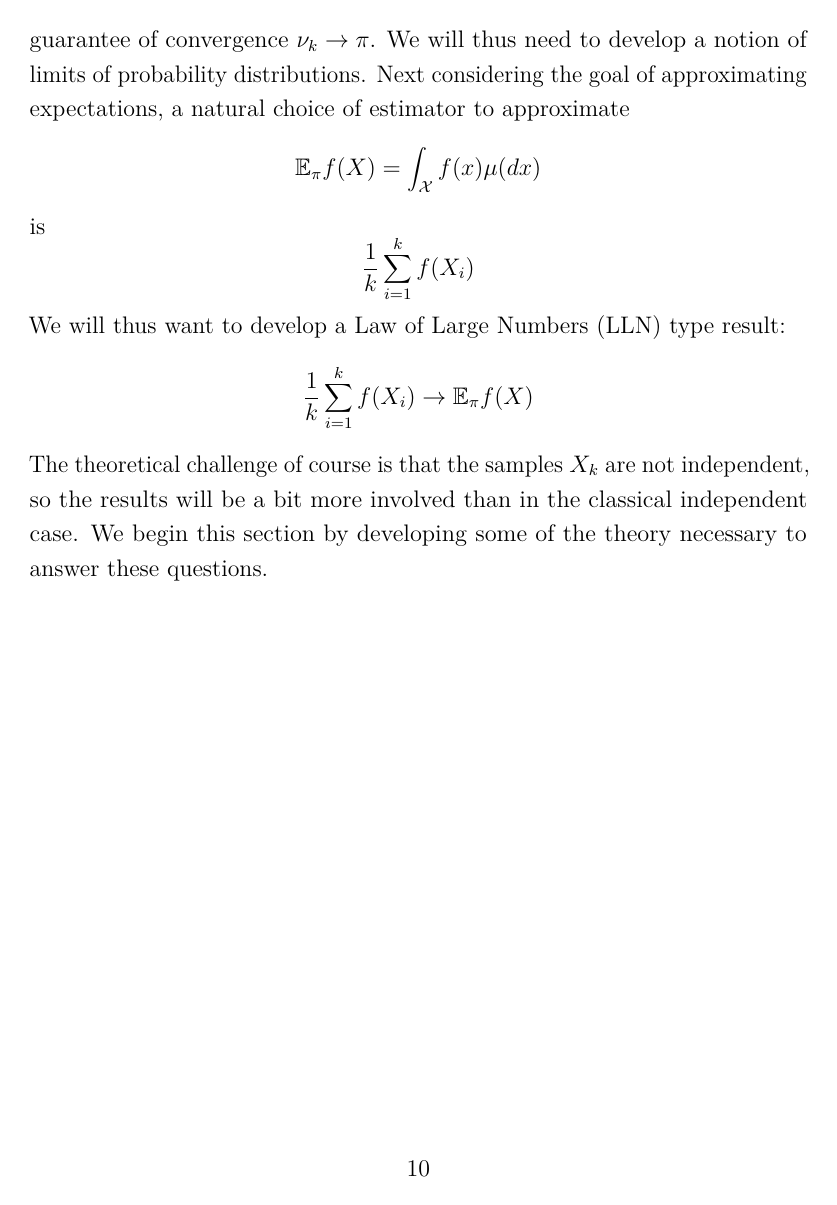
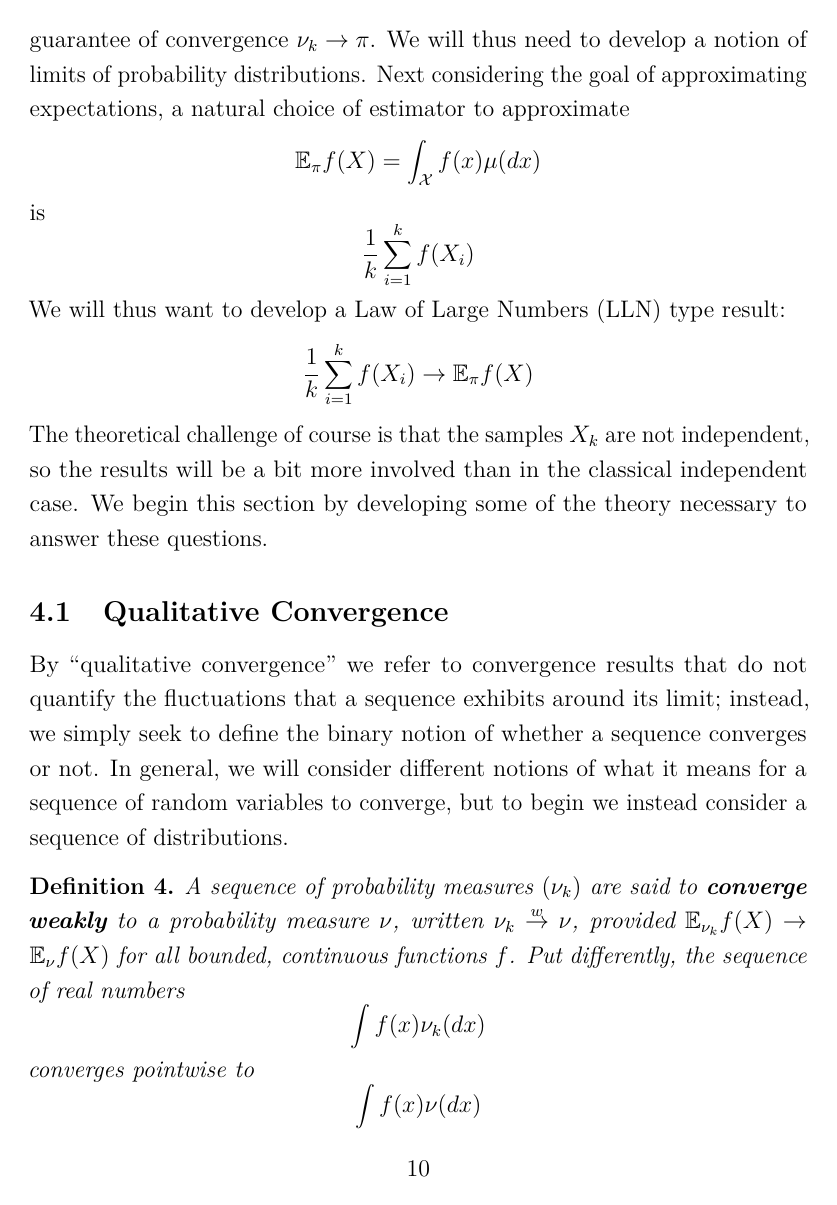
Before and after one commit to arob5/typed-notes, a LaTeX document (mcmc_notes.tex): page 10 of 10 before the commit and page 10 of 11 after it. Compiled offline with pdfLaTeX.

Commit message:
Added more MCMC notes

```diff
--- a/mcmc_notes.tex
+++ b/mcmc_notes.tex
@@ -257,4 +257,14 @@ We will thus want to develop a Law of Large Numbers (LLN) type result:
 The theoretical challenge of course is that the samples $X_k$ are not independent, so the results will be a bit more involved than in the classical independent
 case. We begin this section by developing some of the theory necessary to answer these questions.
 
+\subsection{Qualitative Convergence}
+By ``qualitative convergence'' we refer to convergence results that do not quantify the fluctuations that a sequence exhibits around its limit; instead, we simply
+seek to define the binary notion of whether a sequence converges or not. In general, we will consider different notions of what it means for a sequence of random
+variables to converge, but to begin we instead consider a sequence of distributions.
 
+\begin{definition}
+A sequence of probability measures $(\nu_k)$ are said to \textbf{converge weakly} to a probability measure $\nu$, written $\nu_k \overset{w}{\to} \nu$,
+provided $\E_{\nu_k} f(X) \to \E_\nu f(X)$ for all bounded, continuous functions $f$. Put differently, the sequence of real numbers
+\[\int f(x) \nu_k(dx) \]
+converges pointwise to
+\[\int f(x) \nu(dx)\]
```
Also changed, not shown: mcmc_notes.tex (5 more changed lines).
